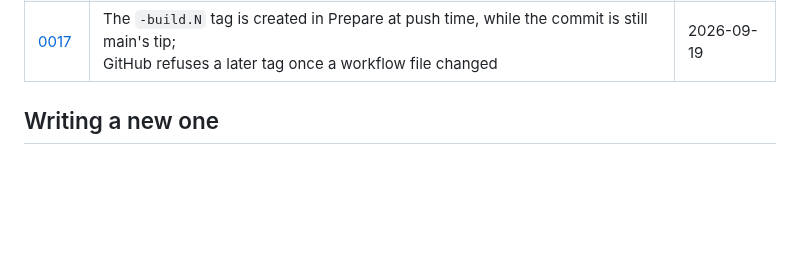
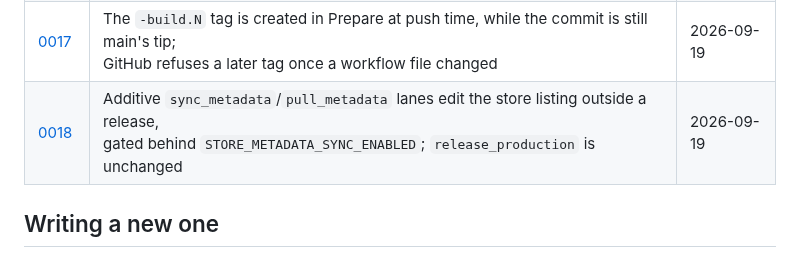
Before and after one commit to blinkbitcoin/react-native-mobile-template, a Markdown page: docs/decisions/README.md, the part around the change. Drawn GitHub-style; blank space fills up the shorter version.

```diff
--- a/docs/decisions/README.md
+++ b/docs/decisions/README.md
@@ -23,6 +23,7 @@ checked against the repository rather than believed.
 | [0015](0015-web-on-pages.md) | The web target deploys to a Pages sub-path, with a 404 shell for deep links, tested as the same bytes | 2026-09-19 |
 | [0016](0016-job-names-by-purpose.md) | Workflow and job names say what a step is for, in store vocabulary, never a tool's | 2026-09-19 |
 | [0017](0017-build-tag-reserved-at-push.md) | The `-build.N` tag is created in Prepare at push time, while the commit is still main's tip;<br>GitHub refuses a later tag once a workflow file changed | 2026-09-19 |
+| [0018](0018-store-listing-sync-lane.md) | Additive `sync_metadata`/`pull_metadata` lanes edit the store listing outside a release,<br>gated behind `STORE_METADATA_SYNC_ENABLED`; `release_production` is unchanged | 2026-09-19 |
 
 ## Writing a new one
 
```
Also changed, not shown: docs/decisions/0018-store-listing-sync-lane.md (added, +47 -0 lines).
